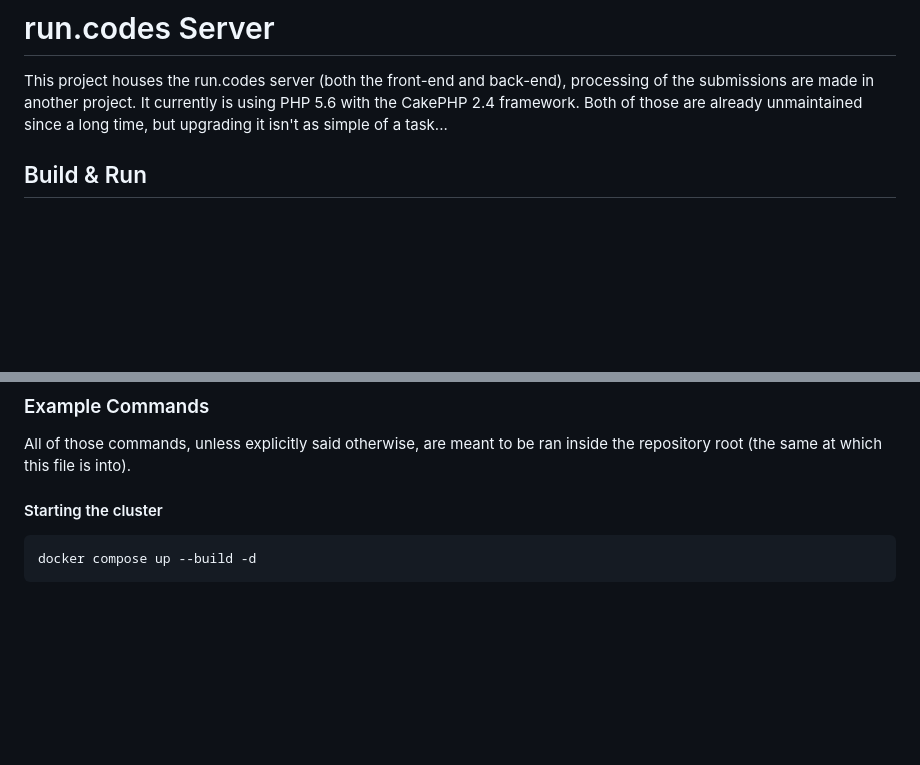
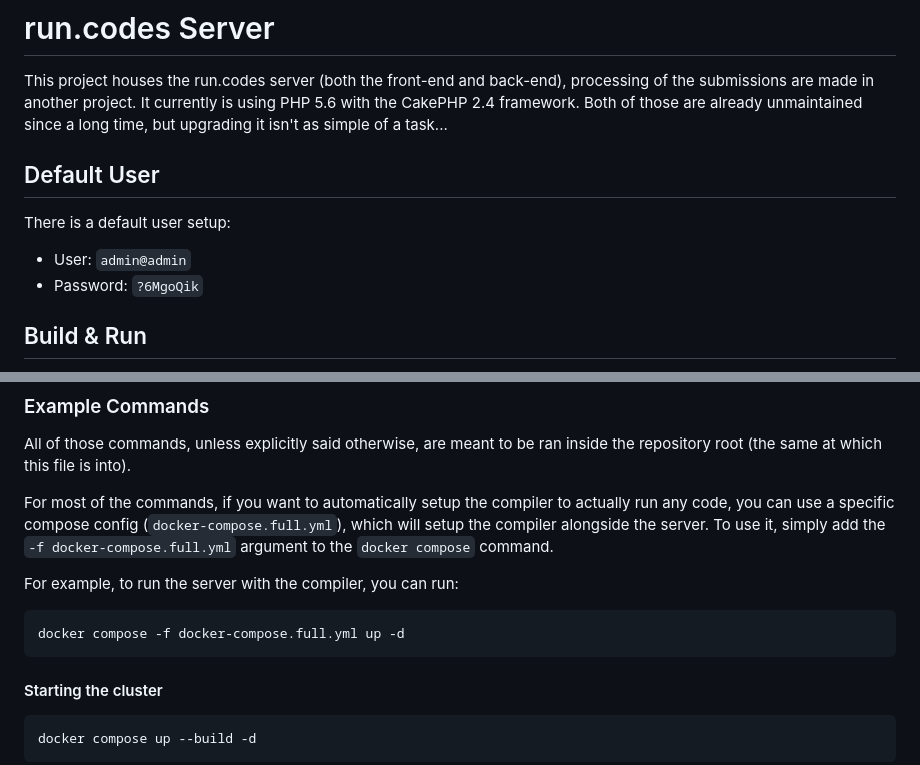
Before and after one commit to runcodes-icmc/server, a Markdown page: README.md, 2 parts joined by grey strips. Rendered like a GitHub page; blank space fills up the shorter version.

Commit message:
readme adjustments

````diff
--- a/README.md
+++ b/README.md
@@ -4,6 +4,13 @@ This project houses the run.codes server (both the front-end and back-end), proc
 the submissions are made in another project. It currently is using PHP 5.6 with the CakePHP
 2.4 framework. Both of those are already unmaintained since a long time, but upgrading it
 isn't as simple of a task...
+
+## Default User
+
+There is a default user setup:
+
+- User: `admin@admin`
+- Password: `?6MgoQik`
 
 ## Build & Run
 
@@ -25,6 +32,16 @@ for more info check the `docs/configuration.md` file.
 
 All of those commands, unless explicitly said otherwise, are meant to be ran inside the repository
 root (the same at which this file is into).
+
+For most of the commands, if you want to automatically setup the compiler to actually run any code, you
+can use a specific compose config (`docker-compose.full.yml`), which will setup the compiler alongside
+the server. To use it, simply add the `-f docker-compose.full.yml` argument to the `docker compose` command.
+
+For example, to run the server with the compiler, you can run:
+
+```sh
+docker compose -f docker-compose.full.yml up -d
+```
 
 #### Starting the cluster
 
````
